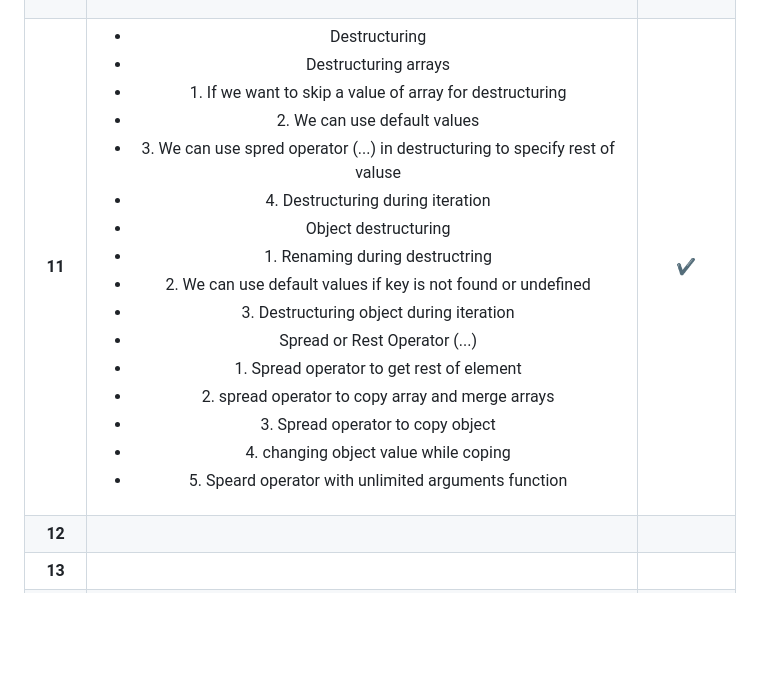
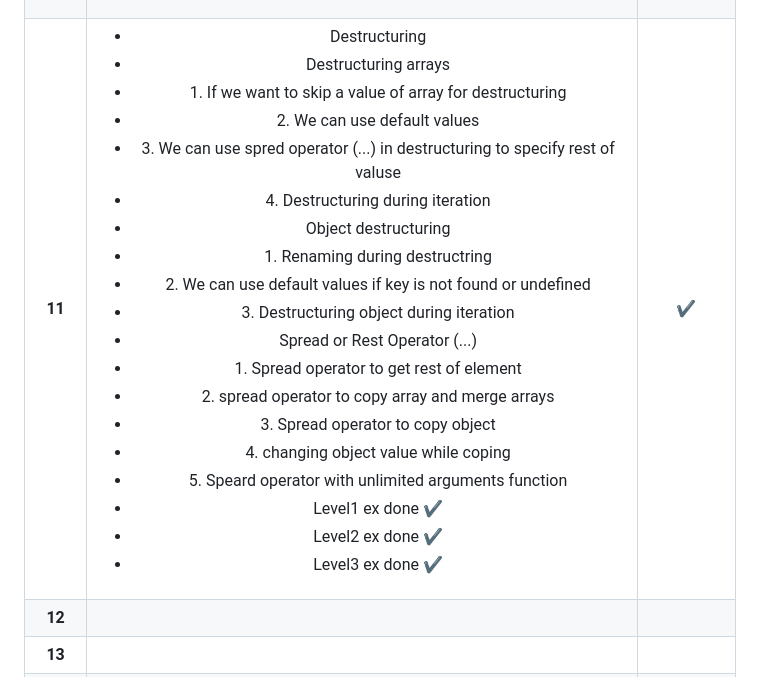
Before and after one commit to ManikMaity/30-Days-JavaScript-Challenge, a Markdown page: README.md, the part around the change. Rendered like a GitHub page; blank space fills up the shorter version.

Commit message:
Updated readme for Day_11 ex done

```diff
--- a/README.md
+++ b/README.md
@@ -18,7 +18,7 @@
 | **8**    |  <ul><li>Local Scope</li><li>Global scope</li><li>Block scope and function scope</li><li>Objects - empty, with values</li><li>Getting values from an object</li><li>Object Methods and "this"</li><li>Srtting new key for object</li><li>Object methods:</li><li>Object.assign</li><li>Object.keys</li><li>Object.values</li><li>Object.entries</li><li>hasOwnProperty</li><li>Level2 exercises✔️</li><li>Level3 exercises✔️</li></ul>                 |  :heavy_check_mark:            |
 | **9**    |   <ul><li>Higher Order Function</li><li>Callback</li><li>Returning Function</li><li>Setting time</li><li>1. setInterval(callback, duration)</li><li>2. setTimeout(callback, duration)</li><li>Functional Programming</li><li>1. forEach</li><li>2. map</li><li>3. filter</li><li>4. reduce</li><li>5. find</li><li>6. find</li><li>7. findIndex</li><li>8. some</li><li>9. sort</li><li>i. normal sort</li><li>ii. number and object sort</li><li>Level1 ex done ✔️</li><li>Level2 ex done ✔️</li><li>Level3 ex done ✔️</li></ul>                 |  :heavy_check_mark:          |
 | **10**   |   <ul><li><strong>Set</strong><ul><li>Creating a set - </li><li>1. Empty set</li><li>2. Set from arrays</li><li>Set is iterable by for of loop</li><li>Set Methods</li><li>1. adding element (.add(item))</li><li>2. deleting element (.delete(item))</li><li>3. cheacking element (.has(item))</li><li>4. clear all elements (.clear())</li><li>Union of sets</li><li>Intersection of sets</li><li>Difference of sets</li></ul></li><li><strong>Map</strong><ul><li>Ceating map</li><li>1. empty map ()</li><li>2. Map from arrays</li><li>Map methods</li><li>1. Add element in map (.set(item1, item2))</li><li>2. Getting element from Map (.get(item))</li><li>3. checking map keys (.has(keyItem))</li><li>Map values using for..of loop </li></ul></li><li>Level1 ex done ✔️</li><li>Level2 ex done ✔️</li><li>Level3 ex done ✔️</li></ul>                 |  :heavy_check_mark:          |
-| **11**   | <ul><li>Destructuring</li><li>Destructuring arrays</li><li>1. If we want to skip a value of array for destructuring</li><li>2. We can use default values</li><li>3. We can use spred operator (...) in destructuring to specify rest of valuse</li><li>4. Destructuring during iteration</li><li>Object destructuring</li><li>1. Renaming during destructring</li><li>2. We can use default values if key is not found or undefined</li><li>3. Destructuring object during iteration</li><li>Spread or Rest Operator (...)</li><li>1. Spread operator to get rest of element</li><li>2. spread operator to copy array and merge arrays</li><li>3. Spread operator to copy object</li><li>4. changing object value while coping</li><li>5. Speard operator with unlimited arguments function</li></ul>                  | :heavy_check_mark:           |
+| **11**   | <ul><li>Destructuring</li><li>Destructuring arrays</li><li>1. If we want to skip a value of array for destructuring</li><li>2. We can use default values</li><li>3. We can use spred operator (...) in destructuring to specify rest of valuse</li><li>4. Destructuring during iteration</li><li>Object destructuring</li><li>1. Renaming during destructring</li><li>2. We can use default values if key is not found or undefined</li><li>3. Destructuring object during iteration</li><li>Spread or Rest Operator (...)</li><li>1. Spread operator to get rest of element</li><li>2. spread operator to copy array and merge arrays</li><li>3. Spread operator to copy object</li><li>4. changing object value while coping</li><li>5. Speard operator with unlimited arguments function</li><li>Level1 ex done ✔️</li><li>Level2 ex done ✔️</li><li>Level3 ex done ✔️</li></ul>                  | :heavy_check_mark:           |
 | **12**   |                   |            |
 | **13**   |                   |            |
 | **14**   |                   |            |
```
